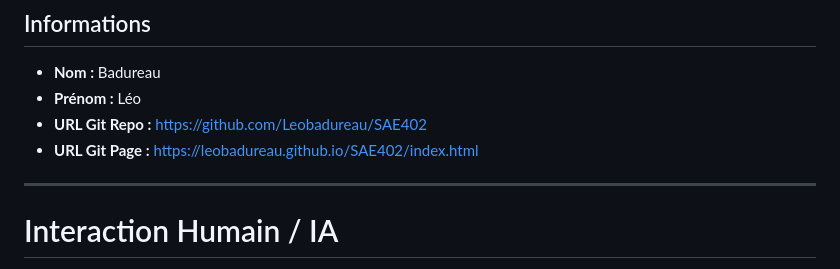
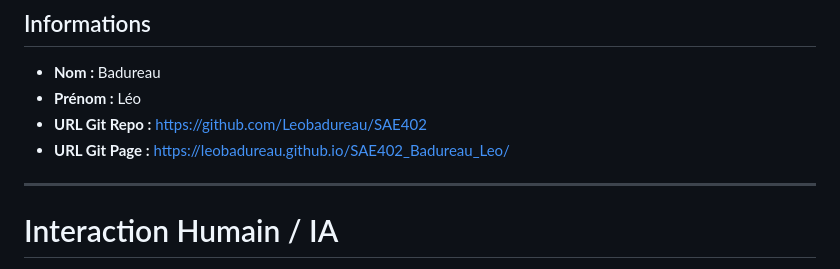
Before and after one commit to Leobadureau/SAE402_Badureau_Leo, a Markdown page: README.md, the part around the change. GitHub-like rendering.

```diff
--- a/README.md
+++ b/README.md
@@ -5,7 +5,7 @@
 - **Nom :** Badureau
 - **Prénom :** Léo
 - **URL Git Repo :** https://github.com/Leobadureau/SAE402
-- **URL Git Page :** https://leobadureau.github.io/SAE402/index.html
+- **URL Git Page :** https://leobadureau.github.io/SAE402_Badureau_Leo/
 
 ---
 
```
